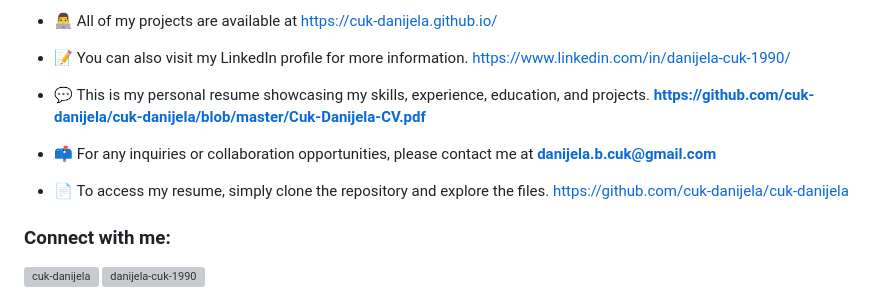
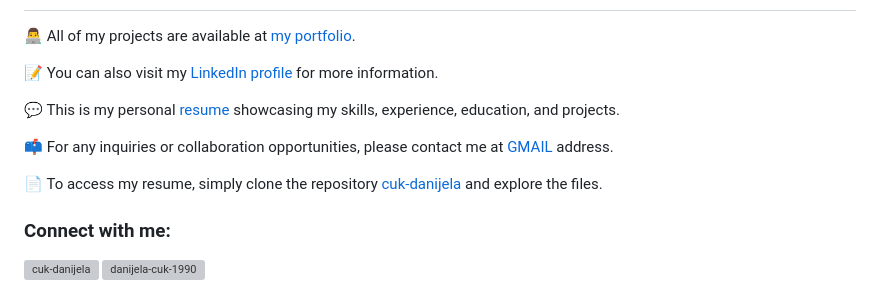
Before and after one commit to cuk-danijela/cuk-danijela, a Markdown page: README.md, the part around one of its changes. Rendered like a GitHub page; grey boxes are pictures that could not be loaded.

```diff
--- a/README.md
+++ b/README.md
@@ -5,14 +2,15 @@
 
 
-- 👨‍💻 All of my projects are available at [https://cuk-danijela.github.io/](https://cuk-danijela.github.io/)
 
-- 📝 You can also visit my LinkedIn profile for more information. [https://www.linkedin.com/in/danijela-cuk-1990/](https://www.linkedin.com/in/danijela-cuk-1990/)
+👨‍💻 All of my projects are available at [my portfolio](https://cuk-danijela.github.io/).
 
-- 💬 This is my personal resume showcasing my skills, experience, education, and projects. **https://github.com/cuk-danijela/cuk-danijela/blob/master/Cuk-Danijela-CV.pdf**
+📝 You can also visit my [LinkedIn profile](https://www.linkedin.com/in/danijela-cuk-1990/) for more information.
 
-- 📫 For any inquiries or collaboration opportunities, please contact me at **danijela.b.cuk@gmail.com**
+💬 This is my personal [resume](https://github.com/cuk-danijela/cuk-danijela/blob/master/Cuk-Danijela-CV.pdf) showcasing my skills, experience, education, and projects.
 
-- 📄 To access my resume, simply clone the repository and explore the files. [https://github.com/cuk-danijela/cuk-danijela](https://github.com/cuk-danijela/cuk-danijela)
+📫 For any inquiries or collaboration opportunities, please contact me at [GMAIL](danijela.b.cuk@gmail.com) address.
+
+📄 To access my resume, simply clone the repository [cuk-danijela](https://github.com/cuk-danijela/cuk-danijela) and explore the files.
 
 <h3 align="left">Connect with me:</h3>
 <p align="left">
```
Also changed, not shown: other parts of README.md (+4 -8 lines).
